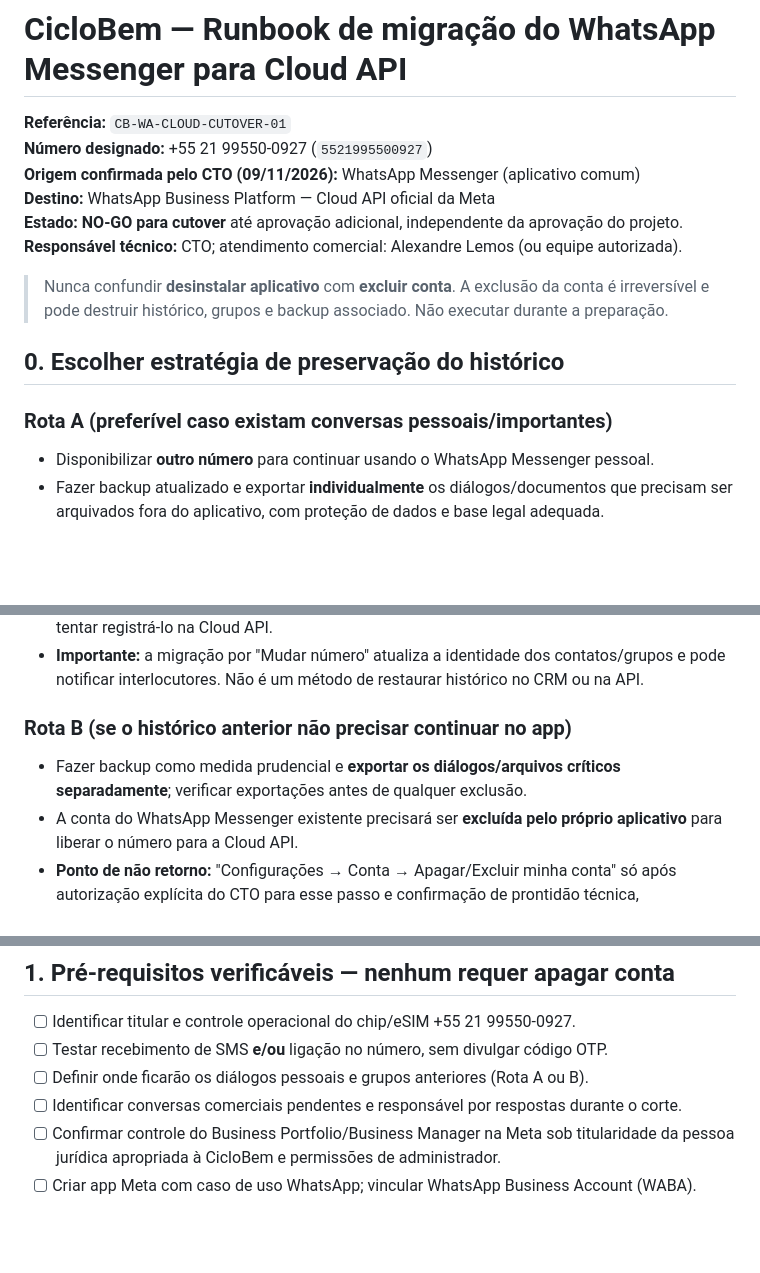
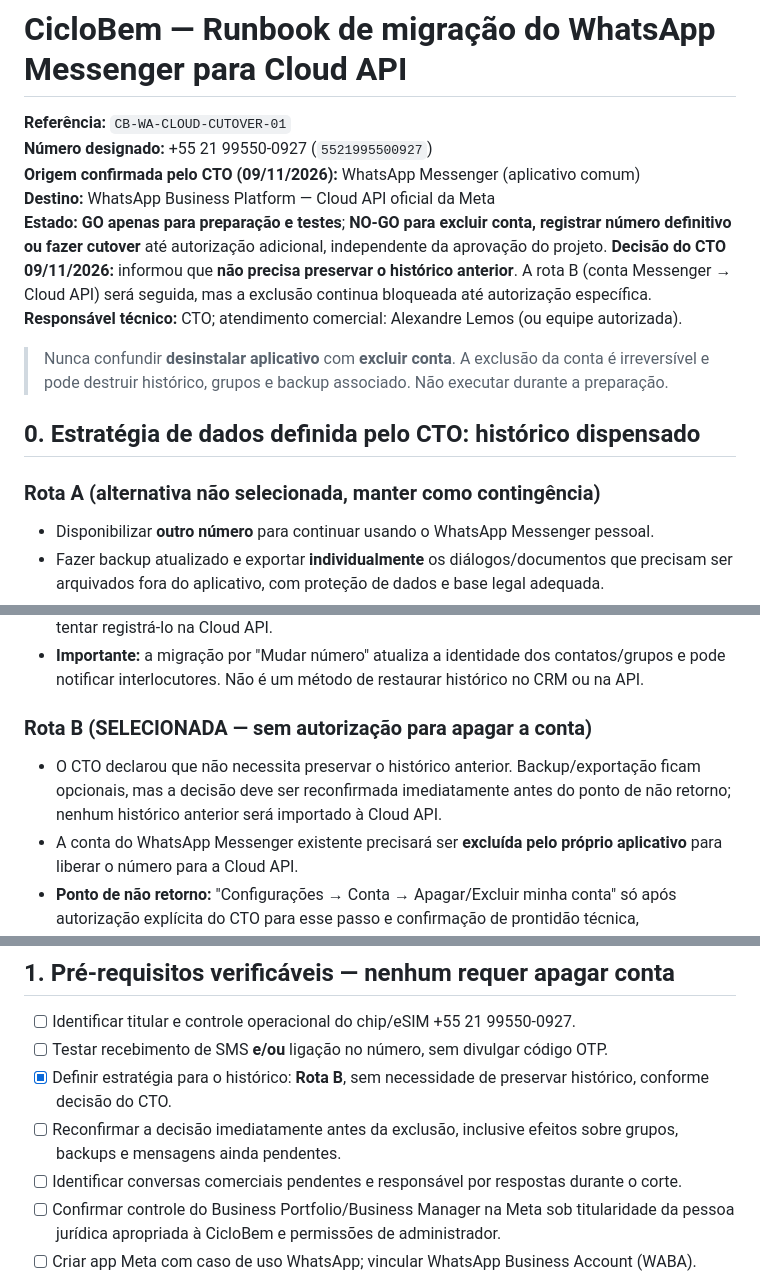
Before and after one commit to Ricardojra/ciclobem, a Markdown page: commercial-bot/MIGRACAO-WHATSAPP-MESSENGER.md, 3 parts joined by grey strips. Drawn GitHub-style; blank space fills up the shorter version.

Commit message:
docs(commercial): CTO selects no-history cutover route with deletion locked

```diff
--- a/commercial-bot/MIGRACAO-WHATSAPP-MESSENGER.md
+++ b/commercial-bot/MIGRACAO-WHATSAPP-MESSENGER.md
@@ -4,14 +4,15 @@
 **Número designado:** +55 21 99550-0927 (`5521995500927`)
 **Origem confirmada pelo CTO (09/11/2026):** WhatsApp Messenger (aplicativo comum)
 **Destino:** WhatsApp Business Platform — Cloud API oficial da Meta
-**Estado:** **NO-GO para cutover** até aprovação adicional, independente da aprovação do projeto.
+**Estado:** **GO apenas para preparação e testes**; **NO-GO para excluir conta, registrar número definitivo ou fazer cutover** até autorização adicional, independente da aprovação do projeto.
+**Decisão do CTO 09/11/2026:** informou que **não precisa preservar o histórico anterior**. A rota B (conta Messenger → Cloud API) será seguida, mas a exclusão continua bloqueada até autorização específica.
 **Responsável técnico:** CTO; atendimento comercial: Alexandre Lemos (ou equipe autorizada).
 
 > Nunca confundir **desinstalar aplicativo** com **excluir conta**. A exclusão da conta é irreversível e pode destruir histórico, grupos e backup associado. Não executar durante a preparação.
 
-## 0. Escolher estratégia de preservação do histórico
+## 0. Estratégia de dados definida pelo CTO: histórico dispensado
 
-### Rota A (preferível caso existam conversas pessoais/importantes)
+### Rota A (alternativa não selecionada, manter como contingência)
 - Disponibilizar **outro número** para continuar usando o WhatsApp Messenger pessoal.
 - Fazer backup atualizado e exportar **individualmente** os diálogos/documentos que precisam ser arquivados fora do aplicativo, com proteção de dados e base legal adequada.
 - No WhatsApp Messenger atual, usar **Configurações → Conta → Mudar número** para transferir a identidade e o histórico do aplicativo para a nova linha pessoal, seguindo a confirmação do WhatsApp.
@@ -19,8 +20,8 @@
 - Confirmar que **+55 21 99550-0927** deixou de ser usado pelo WhatsApp Messenger antes de tentar registrá-lo na Cloud API.
 - **Importante:** a migração por "Mudar número" atualiza a identidade dos contatos/grupos e pode notificar interlocutores. Não é um método de restaurar histórico no CRM ou na API.
 
-### Rota B (se o histórico anterior não precisar continuar no app)
-- Fazer backup como medida prudencial e **exportar os diálogos/arquivos críticos separadamente**; verificar exportações antes de qualquer exclusão.
+### Rota B (SELECIONADA — sem autorização para apagar a conta)
+- O CTO declarou que não necessita preservar o histórico anterior. Backup/exportação ficam opcionais, mas a decisão deve ser reconfirmada imediatamente antes do ponto de não retorno; nenhum histórico anterior será importado à Cloud API.
 - A conta do WhatsApp Messenger existente precisará ser **excluída pelo próprio aplicativo** para liberar o número para a Cloud API.
 - **Ponto de não retorno:** "Configurações → Conta → Apagar/Excluir minha conta" só após autorização explícita do CTO para esse passo e confirmação de prontidão técnica, comunicação e janela de migração.
 - **Não considerar o backup do WhatsApp como rollback:** excluir a conta pode remover o backup e impedir a recuperação das conversas; o histórico não é importado para a API.
@@ -32,7 +33,8 @@ Transferir Messenger → WhatsApp Business App e avaliar coexistência via prove
 
 - [ ] Identificar titular e controle operacional do chip/eSIM +55 21 99550-0927.
 - [ ] Testar recebimento de SMS **e/ou** ligação no número, sem divulgar código OTP.
-- [ ] Definir onde ficarão os diálogos pessoais e grupos anteriores (Rota A ou B).
+- [x] Definir estratégia para o histórico: **Rota B**, sem necessidade de preservar histórico, conforme decisão do CTO.
+- [ ] Reconfirmar a decisão imediatamente antes da exclusão, inclusive efeitos sobre grupos, backups e mensagens ainda pendentes.
 - [ ] Identificar conversas comerciais pendentes e responsável por respostas durante o corte.
 - [ ] Confirmar controle do Business Portfolio/Business Manager na Meta sob titularidade da pessoa jurídica apropriada à CicloBem e permissões de administrador.
 - [ ] Criar app Meta com caso de uso WhatsApp; vincular WhatsApp Business Account (WABA).
```
